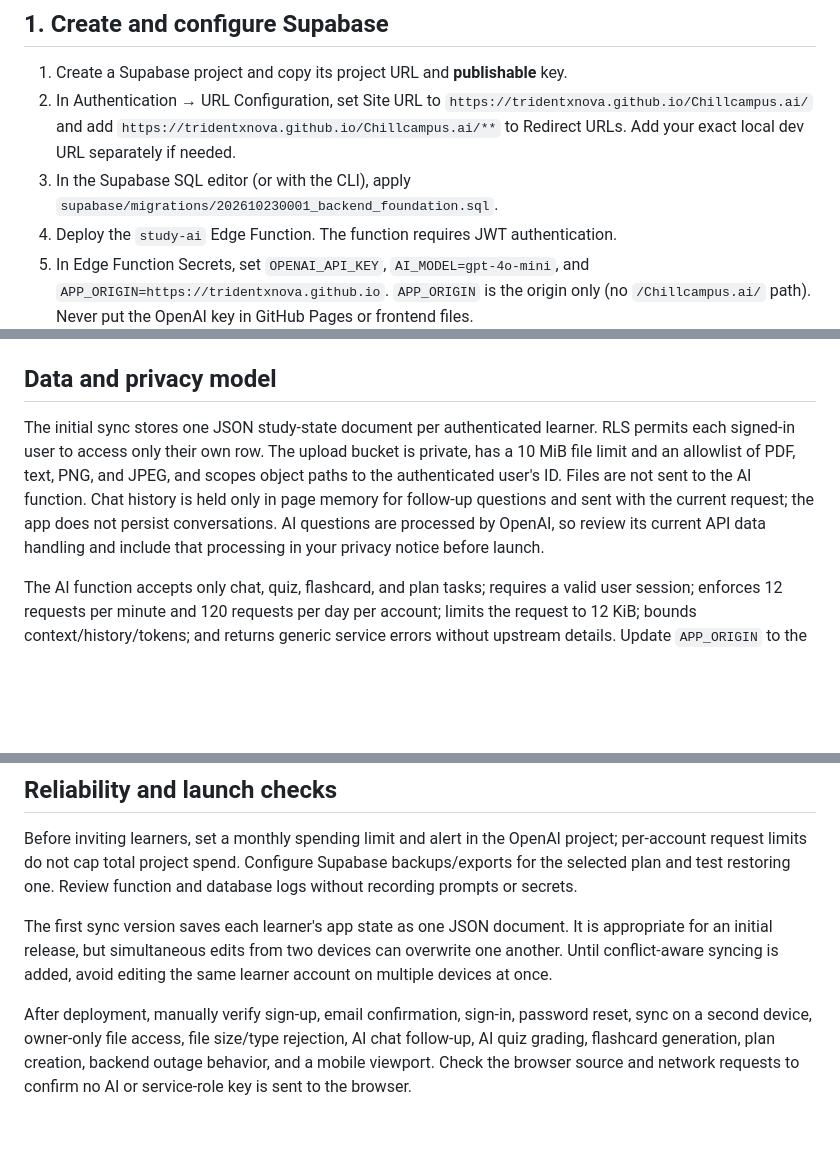
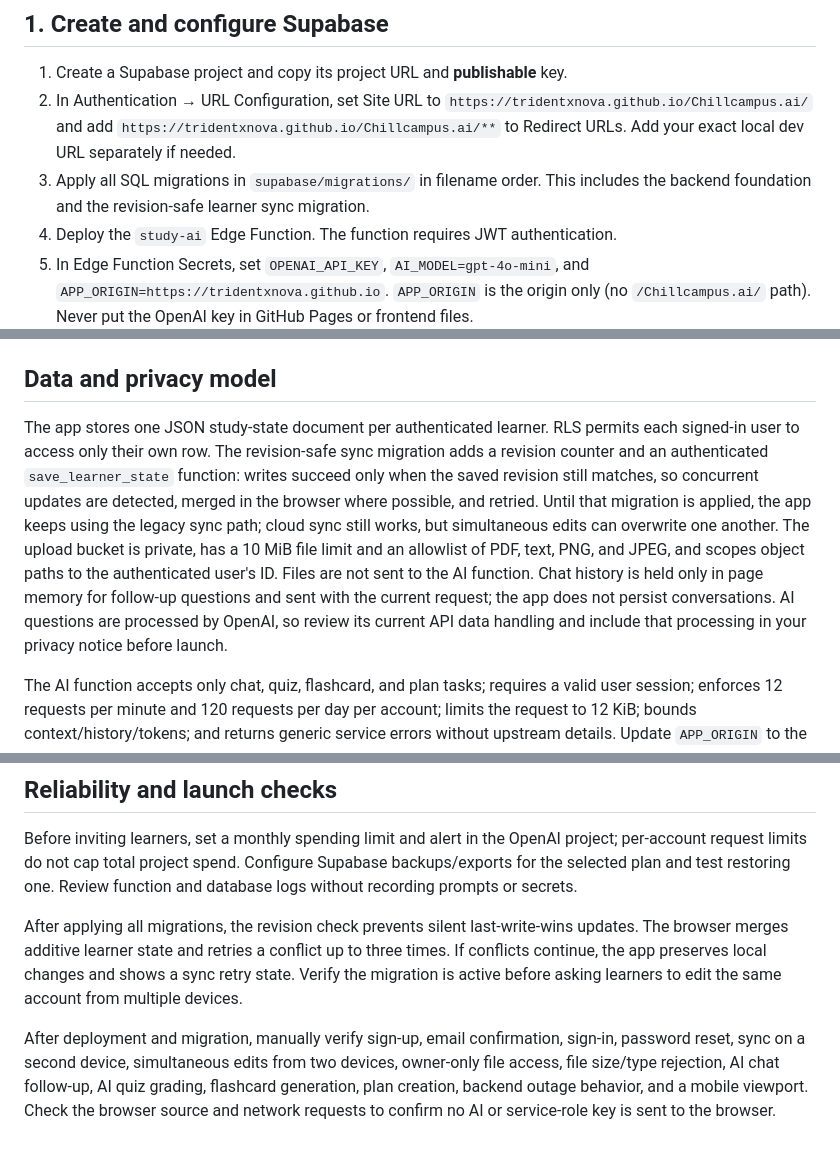
Before and after one commit to TRIDENTxNOVA/Chillcampus.ai, a Markdown page: BACKEND-SETUP.md, 3 parts joined by grey strips. Drawn GitHub-style; blank space fills up the shorter version.

Commit message:
Document conflict-safe learner sync setup

```diff
--- a/BACKEND-SETUP.md
+++ b/BACKEND-SETUP.md
@@ -6,7 +6,7 @@ The website remains a static GitHub Pages frontend. Supabase provides hosted aut
 
 1. Create a Supabase project and copy its project URL and **publishable** key.
 2. In Authentication → URL Configuration, set Site URL to `https://tridentxnova.github.io/Chillcampus.ai/` and add `https://tridentxnova.github.io/Chillcampus.ai/**` to Redirect URLs. Add your exact local dev URL separately if needed.
-3. In the Supabase SQL editor (or with the CLI), apply `supabase/migrations/202610230001_backend_foundation.sql`.
+3. Apply all SQL migrations in `supabase/migrations/` in filename order. This includes the backend foundation and the revision-safe learner sync migration.
 4. Deploy the `study-ai` Edge Function. The function requires JWT authentication.
 5. In Edge Function Secrets, set `OPENAI_API_KEY`, `AI_MODEL=gpt-4o-mini`, and `APP_ORIGIN=https://tridentxnova.github.io`. `APP_ORIGIN` is the origin only (no `/Chillcampus.ai/` path). Never put the OpenAI key in GitHub Pages or frontend files.
 
@@ -22,7 +22,7 @@ For local testing, copy `supabase/.env.example` to `supabase/.env`, add the AI k
 
 ## Data and privacy model
 
-The initial sync stores one JSON study-state document per authenticated learner. RLS permits each signed-in user to access only their own row. The upload bucket is private, has a 10 MiB file limit and an allowlist of PDF, text, PNG, and JPEG, and scopes object paths to the authenticated user's ID. Files are not sent to the AI function. Chat history is held only in page memory for follow-up questions and sent with the current request; the app does not persist conversations. AI questions are processed by OpenAI, so review its current API data handling and include that processing in your privacy notice before launch.
+The app stores one JSON study-state document per authenticated learner. RLS permits each signed-in user to access only their own row. The revision-safe sync migration adds a revision counter and an authenticated `save_learner_state` function: writes succeed only when the saved revision still matches, so concurrent updates are detected, merged in the browser where possible, and retried. Until that migration is applied, the app keeps using the legacy sync path; cloud sync still works, but simultaneous edits can overwrite one another. The upload bucket is private, has a 10 MiB file limit and an allowlist of PDF, text, PNG, and JPEG, and scopes object paths to the authenticated user's ID. Files are not sent to the AI function. Chat history is held only in page memory for follow-up questions and sent with the current request; the app does not persist conversations. AI questions are processed by OpenAI, so review its current API data handling and include that processing in your privacy notice before launch.
 
 The AI function accepts only chat, quiz, flashcard, and plan tasks; requires a valid user session; enforces 12 requests per minute and 120 requests per day per account; limits the request to 12 KiB; bounds context/history/tokens; and returns generic service errors without upstream details. Update `APP_ORIGIN` to the exact production origin before deployment.
 
@@ -34,6 +34,6 @@ The project owner must configure email authentication and redirect URLs, add the
 
 Before inviting learners, set a monthly spending limit and alert in the OpenAI project; per-account request limits do not cap total project spend. Configure Supabase backups/exports for the selected plan and test restoring one. Review function and database logs without recording prompts or secrets.
 
-The first sync version saves each learner's app state as one JSON document. It is appropriate for an initial release, but simultaneous edits from two devices can overwrite one another. Until conflict-aware syncing is added, avoid editing the same learner account on multiple devices at once.
+After applying all migrations, the revision check prevents silent last-write-wins updates. The browser merges additive learner state and retries a conflict up to three times. If conflicts continue, the app preserves local changes and shows a sync retry state. Verify the migration is active before asking learners to edit the same account from multiple devices.
 
-After deployment, manually verify sign-up, email confirmation, sign-in, password reset, sync on a second device, owner-only file access, file size/type rejection, AI chat follow-up, AI quiz grading, flashcard generation, plan creation, backend outage behavior, and a mobile viewport. Check the browser source and network requests to confirm no AI or service-role key is sent to the browser.
+After deployment and migration, manually verify sign-up, email confirmation, sign-in, password reset, sync on a second device, simultaneous edits from two devices, owner-only file access, file size/type rejection, AI chat follow-up, AI quiz grading, flashcard generation, plan creation, backend outage behavior, and a mobile viewport. Check the browser source and network requests to confirm no AI or service-role key is sent to the browser.
```
